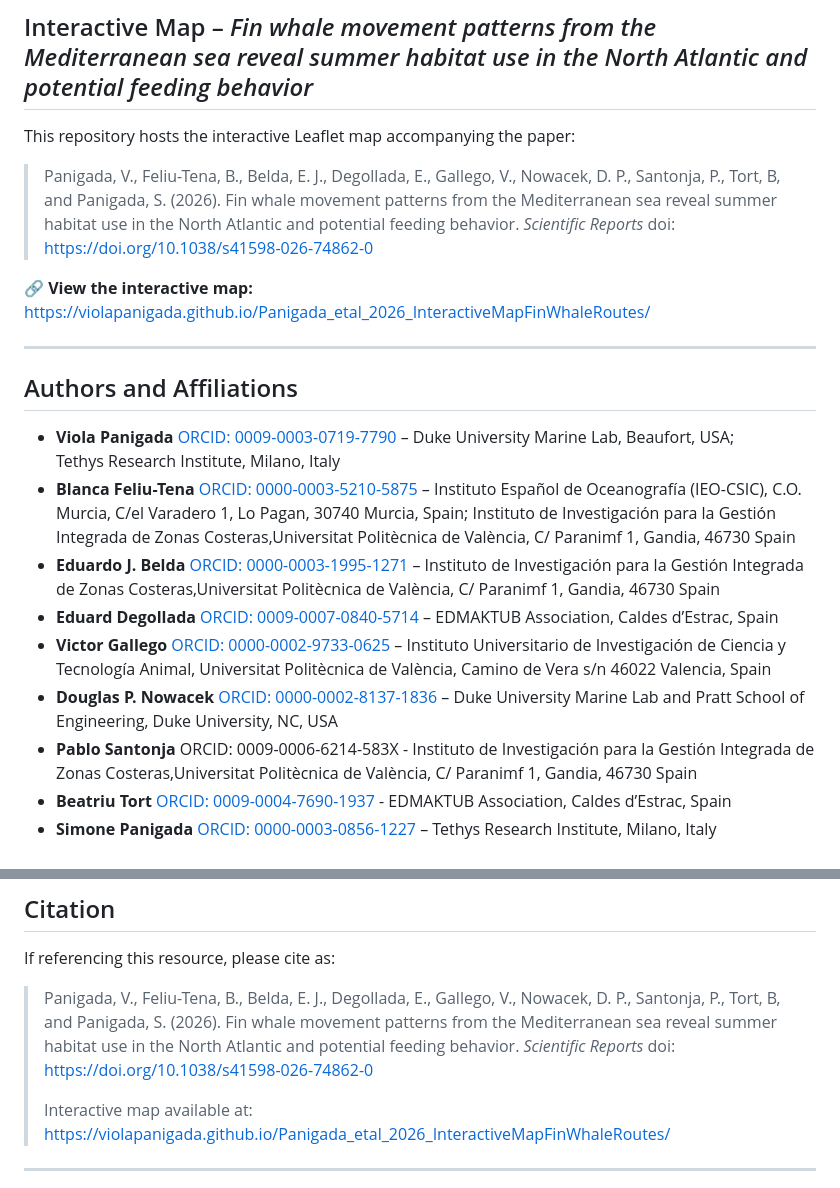
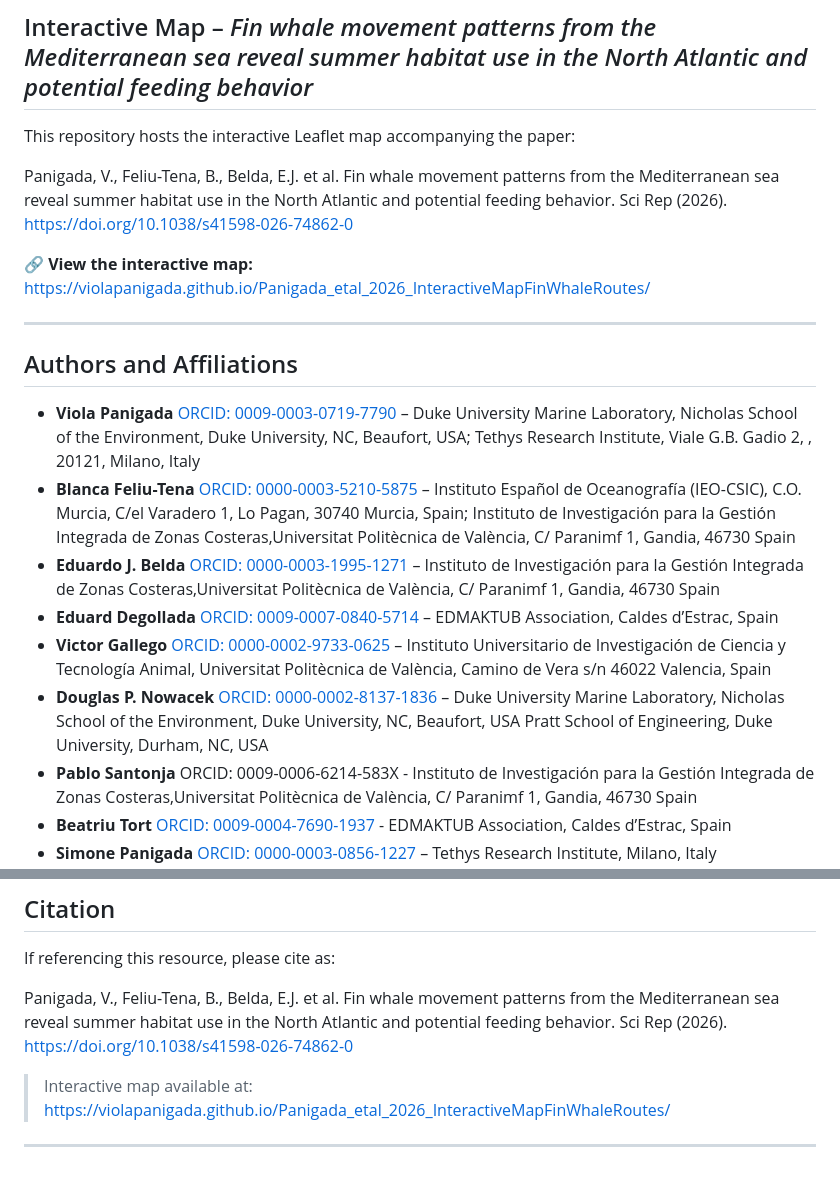
Before and after one commit to ViolaPanigada/Panigada_etal_2026_InteractiveMapFinWhaleRoutes, a Markdown page: README.md, 2 parts joined by grey strips. Rendered like a GitHub page.

```diff
--- a/README.md
+++ b/README.md
@@ -3,9 +3,8 @@
 This repository hosts the interactive Leaflet map accompanying the
 paper:
 
-> Panigada, V., Feliu-Tena, B., Belda, E. J., Degollada, E., Gallego,
-> V., Nowacek, D. P., Santonja, P., Tort, B, and Panigada, S. (2026).
-> Fin whale movement patterns from the Mediterranean sea reveal summer habitat use in the North Atlantic and potential feeding behavior. *Scientific Reports* doi: https://doi.org/10.1038/s41598-026-74862-0
+Panigada, V., Feliu-Tena, B., Belda, E.J. et al. Fin whale movement patterns from the Mediterranean sea reveal summer habitat use in the North Atlantic and potential feeding behavior. Sci Rep (2026). https://doi.org/10.1038/s41598-026-74862-0
+
 
 🔗 **View the interactive map:**
 [https://violapanigada.github.io/Panigada_etal_2026_InteractiveMapFinWhaleRoutes/](https://violapanigada.github.io/Panigada_etal_2026_InteractiveMapFinWhaleRoutes/)
@@ -15,9 +14,7 @@ paper:
 ## Authors and Affiliations
 
 -   **Viola Panigada** [ORCID:
-    0009-0003-0719-7790](https://orcid.org/0009-0003-0719-7790) – Duke
-    University Marine Lab, Beaufort, USA;\
-    Tethys Research Institute, Milano, Italy
+    0009-0003-0719-7790](https://orcid.org/0009-0003-0719-7790) – Duke University Marine Laboratory, Nicholas School of the Environment, Duke University, NC, Beaufort, USA; Tethys Research Institute, Viale G.B. Gadio 2, , 20121, Milano, Italy
 -   **Blanca Feliu-Tena** [ORCID: 0000-0003-5210-5875](https://orcid.org/0000-0003-0043-5605) – Instituto
     Español de Oceanografía (IEO-CSIC), C.O. Murcia, C/el Varadero 1, Lo
     Pagan, 30740 Murcia, Spain; Instituto de Investigación para la
@@ -34,9 +31,8 @@ paper:
     Universitario de Investigación de Ciencia y Tecnología Animal,
     Universitat Politècnica de València, Camino de Vera s/n 46022
     Valencia, Spain
--   **Douglas P. Nowacek** [ORCID: 0000-0002-8137-1836](https://orcid.org/0000-0002-8137-1836) – Duke
-    University Marine Lab and Pratt School of Engineering, Duke
-    University, NC, USA
+-   **Douglas P. Nowacek** [ORCID: 0000-0002-8137-1836](https://orcid.org/0000-0002-8137-1836) – Duke University Marine Laboratory, Nicholas School of the Environment, Duke University, NC, Beaufort, USA
+Pratt School of Engineering, Duke University, Durham, NC, USA
 -   **Pablo Santonja** ORCID: 0009-0006-6214-583X - Instituto de Investigación para la Gestión
     Integrada de Zonas Costeras,Universitat Politècnica de València, C/
     Paranimf 1, Gandia, 46730 Spain
@@ -102,9 +98,8 @@ with conservation and management areas.
 
 If referencing this resource, please cite as:
 
-> Panigada, V., Feliu-Tena, B., Belda, E. J., Degollada, E., Gallego,
-> V., Nowacek, D. P., Santonja, P., Tort, B, and Panigada, S. (2026).
-> Fin whale movement patterns from the Mediterranean sea reveal summer habitat use in the North Atlantic and potential feeding behavior. *Scientific Reports* doi: https://doi.org/10.1038/s41598-026-74862-0
+Panigada, V., Feliu-Tena, B., Belda, E.J. et al. Fin whale movement patterns from the Mediterranean sea reveal summer habitat use in the North Atlantic and potential feeding behavior. Sci Rep (2026). https://doi.org/10.1038/s41598-026-74862-0
+
 >
 > Interactive map available at: [https://violapanigada.github.io/Panigada_etal_2026_InteractiveMapFinWhaleRoutes/](https://violapanigada.github.io/Panigada_etal_2026_InteractiveMapFinWhaleRoutes/)
 
```
